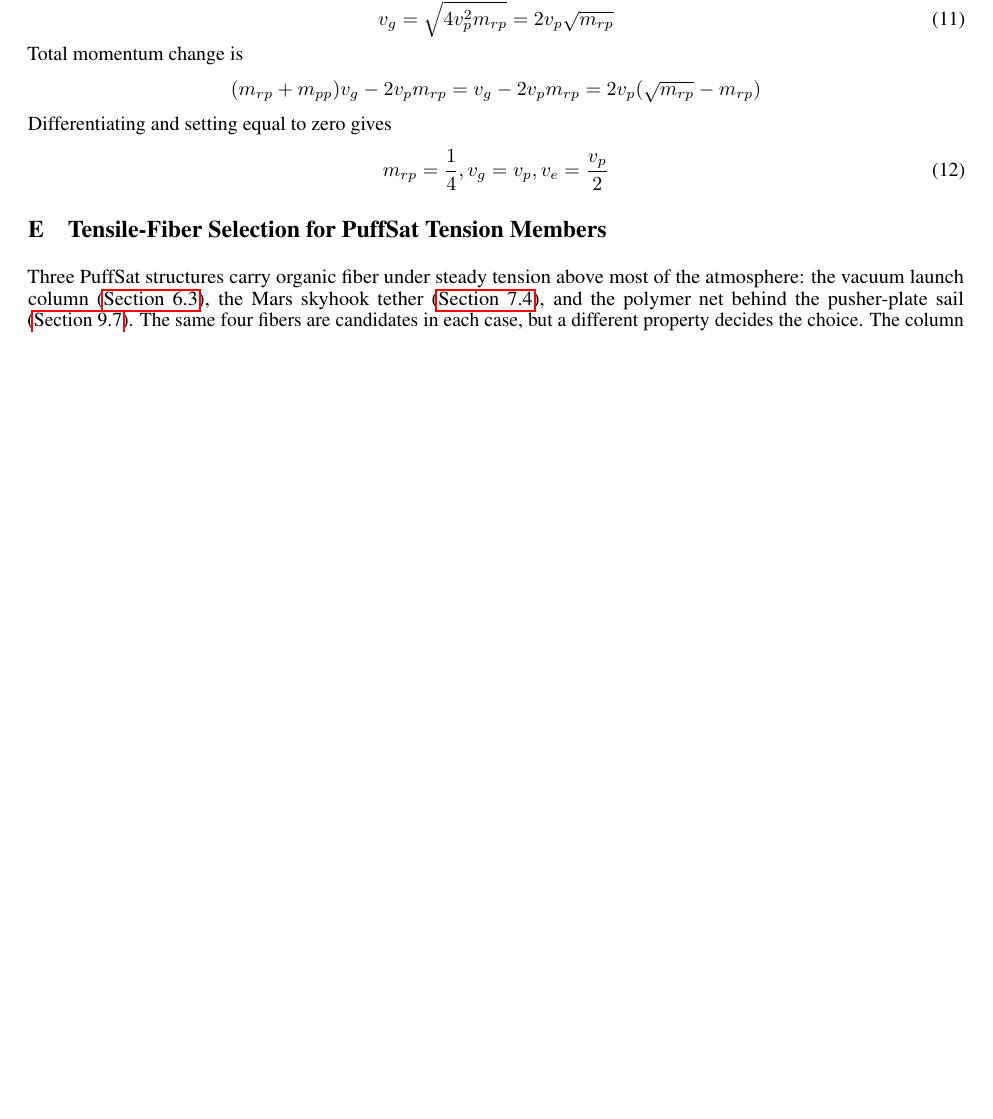
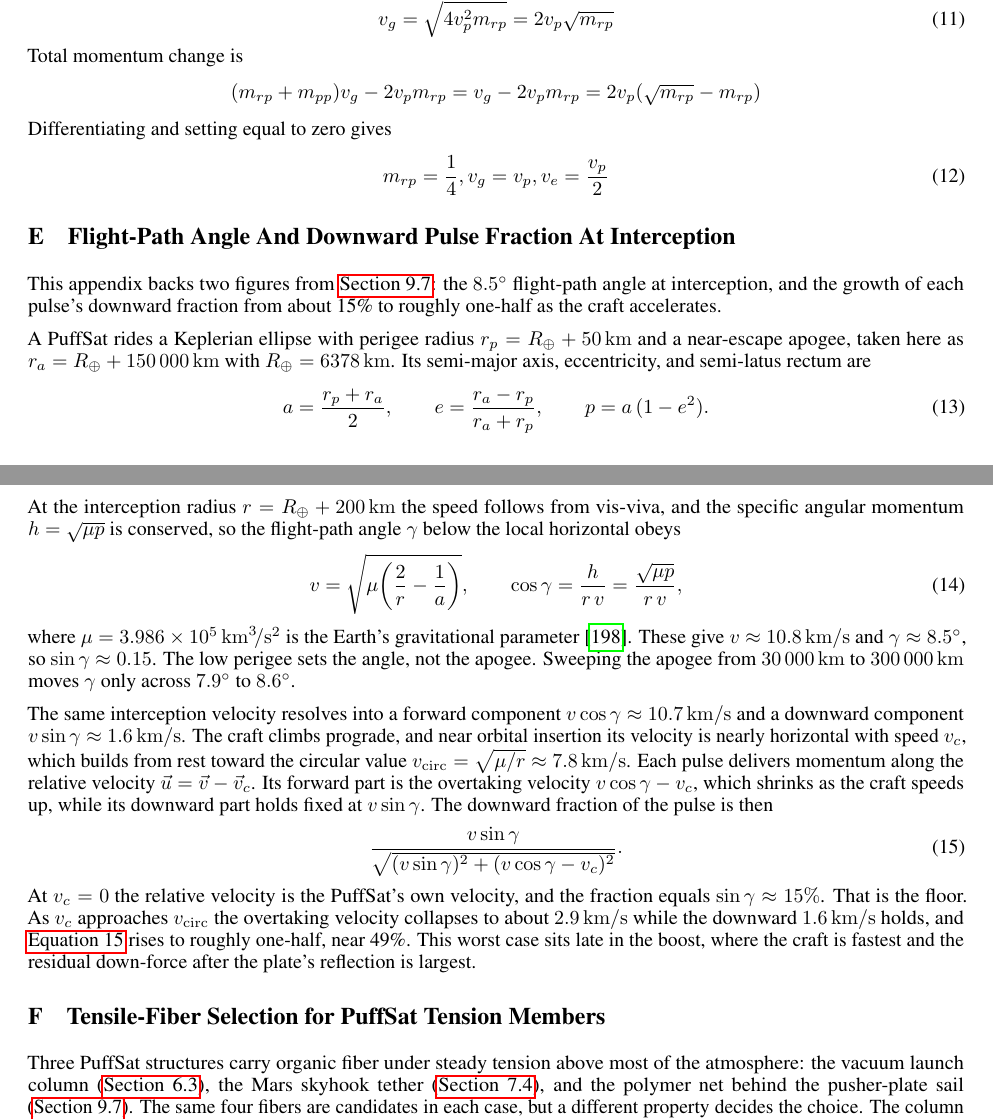
Before and after one commit to katzseth22202/Balloon-Pulse-Propulsion, a LaTeX paper (templateArxiv.tex): part of page 42 of 57 before the commit and two parts of pages 42 and 43 of 58 after it, the two joined at a grey line, cut so that both start at the same text, the shorter picture padded with empty space. Compiled offline with pdfLaTeX.

Commit message:
Add flight-path-angle appendix backing the down-push figures
New appendix sec:down_angle_geometry derives the two numbers the down-push
passage in sec:lightweight_pusher_plates asserts: the ~8.5 deg flight-path
angle at the 200 km interception (from vis-viva + conserved angular momentum on
the 50 km-perigee / 150,000 km-apogee ellipse), and the growth of each pulse's
downward fraction from ~15% at boost start toward ~one-half (49%) as the craft
approaches orbital speed. Wire the down-push paragraph to it with an autoref.

Co-Authored-By: Claude Opus 4.8 <noreply@anthropic.com>

```diff
--- a/templateArxiv.tex
+++ b/templateArxiv.tex
@@ -1098,6 +1098,26 @@
  v_e= \frac{v_p}{2}
  \end{equation}
 
+\section{Flight-Path Angle And Downward Pulse Fraction At Interception}\label{sec:down_angle_geometry}
+This appendix backs two figures from \autoref{sec:lightweight_pusher_plates}: the \SI{8.5}{\degree} flight-path angle at interception, and the growth of each pulse's downward fraction from about 15\% to roughly one-half as the craft accelerates.
+
+A PuffSat rides a Keplerian ellipse with perigee radius $r_p = R_\oplus + \SI{50}{\kilo\meter}$ and a near-escape apogee, taken here as $r_a = R_\oplus + \SI{150000}{\kilo\meter}$ with $R_\oplus = \SI{6378}{\kilo\meter}$. Its semi-major axis, eccentricity, and semi-latus rectum are
+\begin{equation}
+a = \frac{r_p + r_a}{2}, \qquad e = \frac{r_a - r_p}{r_a + r_p}, \qquad p = a\,(1 - e^2).
+\end{equation}
+At the interception radius $r = R_\oplus + \SI{200}{\kilo\meter}$ the speed follows from vis-viva, and the specific angular momentum $h = \sqrt{\mu p}$ is conserved, so the flight-path angle $\gamma$ below the local horizontal obeys
+\begin{equation}
+v = \sqrt{\mu\!\left(\frac{2}{r} - \frac{1}{a}\right)}, \qquad \cos\gamma = \frac{h}{r\,v} = \frac{\sqrt{\mu p}}{r\,v},
+\end{equation}
+where $\mu = \SI{3.986e5}{\kilo\meter\cubed\per\second\squared}$ is the Earth's gravitational parameter \cite{vallado_astrodynamics}. These give $v \approx \SI{10.8}{\kilo\meter\per\second}$ and $\gamma \approx \SI{8.5}{\degree}$, so $\sin\gamma \approx 0.15$. The low perigee sets the angle, not the apogee. Sweeping the apogee from \SI{30000}{\kilo\meter} to \SI{300000}{\kilo\meter} moves $\gamma$ only across \SIrange{7.9}{8.6}{\degree}.
+
+The same interception velocity resolves into a forward component $v\cos\gamma \approx \SI{10.7}{\kilo\meter\per\second}$ and a downward component $v\sin\gamma \approx \SI{1.6}{\kilo\meter\per\second}$. The craft climbs prograde, and near orbital insertion its velocity is nearly horizontal with speed $v_c$, which builds from rest toward the circular value $v_{\mathrm{circ}} = \sqrt{\mu/r} \approx \SI{7.8}{\kilo\meter\per\second}$. Each pulse delivers momentum along the relative velocity $\vec{u} = \vec{v} - \vec{v}_c$. Its forward part is the overtaking velocity $v\cos\gamma - v_c$, which shrinks as the craft speeds up, while its downward part holds fixed at $v\sin\gamma$. The downward fraction of the pulse is then
+\begin{equation}
+\frac{v\sin\gamma}{\sqrt{(v\sin\gamma)^2 + (v\cos\gamma - v_c)^2}}.
+\label{eq:down_fraction}
+\end{equation}
+At $v_c = 0$ the relative velocity is the PuffSat's own velocity, and the fraction equals $\sin\gamma \approx 15\%$. That is the floor. As $v_c$ approaches $v_{\mathrm{circ}}$ the overtaking velocity collapses to about \SI{2.9}{\kilo\meter\per\second} while the downward \SI{1.6}{\kilo\meter\per\second} holds, and \autoref{eq:down_fraction} rises to roughly one-half, near 49\%. This worst case sits late in the boost, where the craft is fastest and the residual down-force after the plate's reflection is largest.
+
 \section{Tensile-Fiber Selection for PuffSat Tension Members}\label{sec:fiber_selection}
 Three PuffSat structures carry organic fiber under steady tension above most of the atmosphere: the vacuum launch column (\autoref{sec:tether_tapering}), the Mars skyhook tether (\autoref{sec:mars_skyhook}), and the polymer net behind the pusher-plate sail (\autoref{sec:lightweight_pusher_plates}). The same four fibers are candidates in each case, but a different property decides the choice. The column turns on self-support length, the skyhook on creep and specific strength, and the sail net on shock toughness within a temperature-ceiling limit. \autoref{tab:fiber_selection} collects the numbers, and this section gives the reasoning the three sites share.
 
```
Also changed, not shown: templateArxiv.tex (2 more changed lines).
